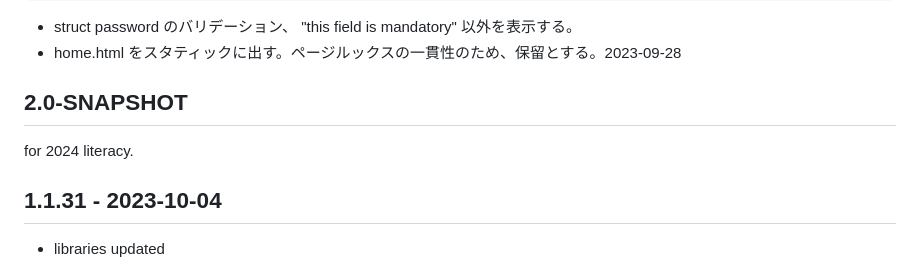
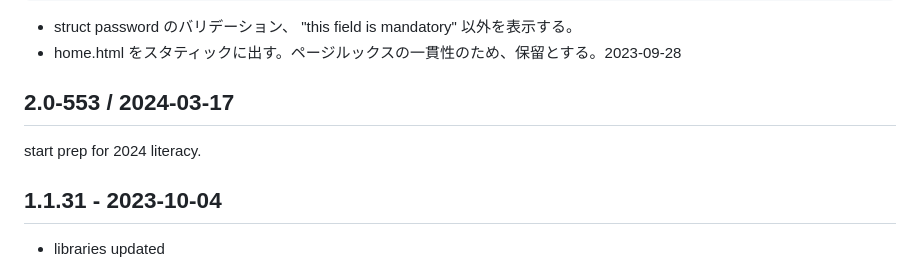
Before and after one commit to hkim0331/l22, a Markdown page: CHANGELOG.md, the part around the change. Drawn GitHub-style.

Commit message:
start prep

```diff
--- a/CHANGELOG.md
+++ b/CHANGELOG.md
@@ -17,8 +17,8 @@ SQL> select login,count(login) from notes
 * struct password のバリデーション、 "this field is mandatory" 以外を表示する。
 * home.html をスタティックに出す。ページルックスの一貫性のため、保留とする。2023-09-28
 
-## 2.0-SNAPSHOT
-for 2024 literacy.
+## 2.0-553 / 2024-03-17
+start prep for 2024 literacy.
 
 ## 1.1.31 - 2023-10-04
 - libraries updated
```
